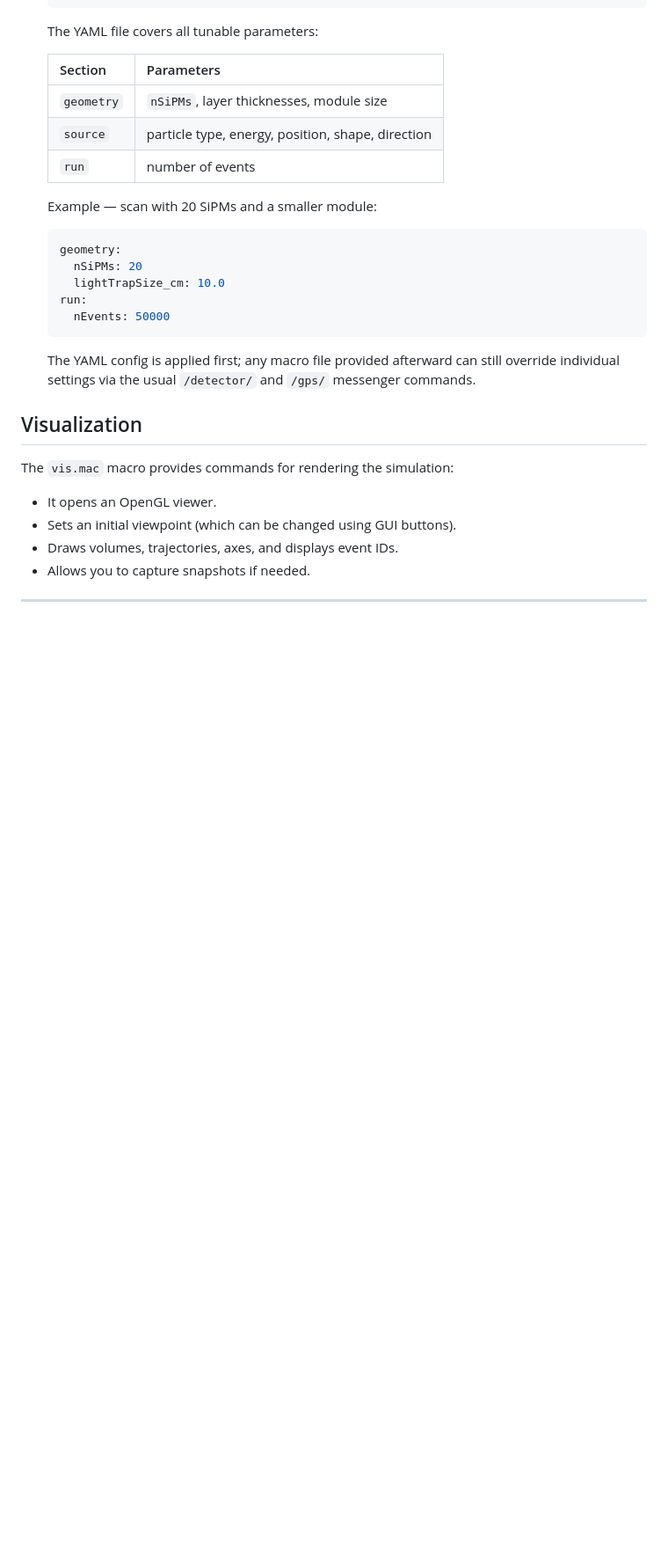
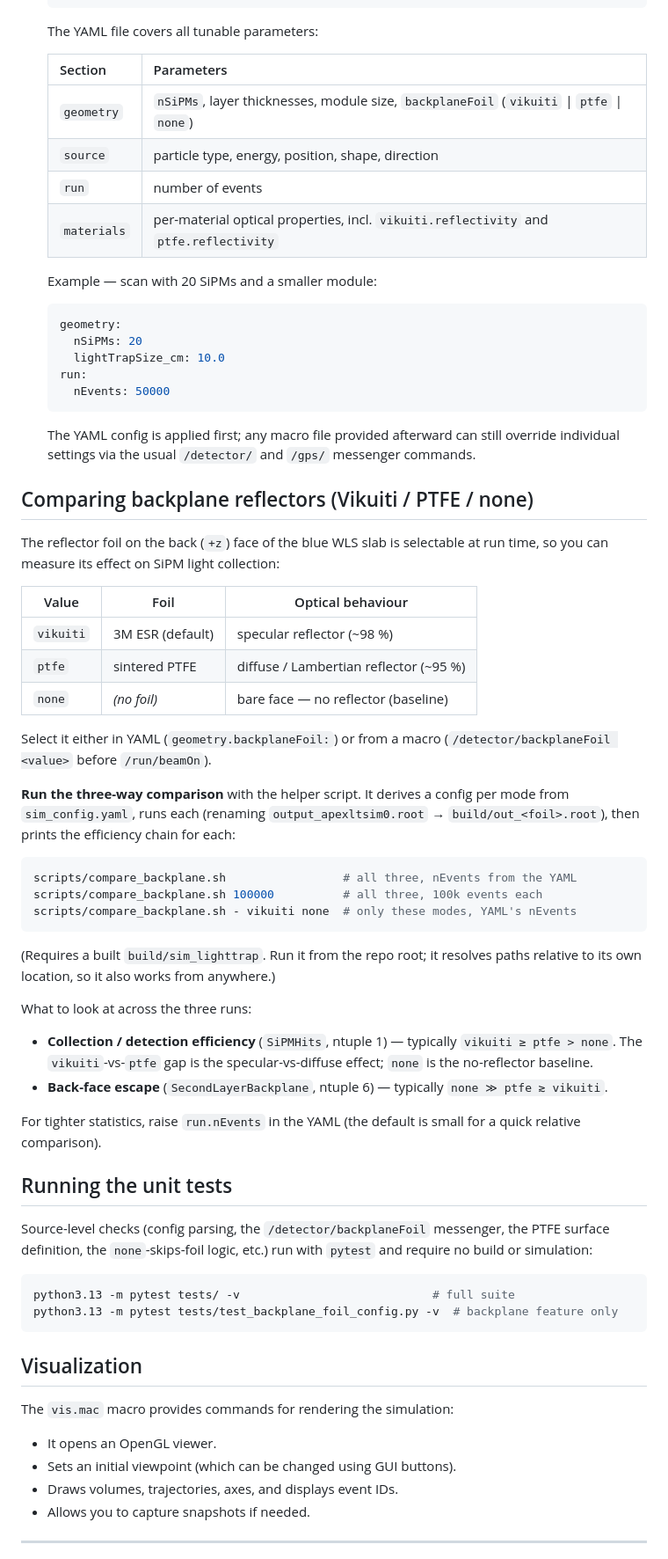
Before and after one commit to fanrado/sim_lighttrap, a Markdown page: README.md, the part around the change. Shown at 88% size. Drawn GitHub-style; blank space fills up the shorter version.

Commit message:
Document backplane reflector comparison and unit tests in README
Add a "Comparing backplane reflectors" section pointing at
scripts/compare_backplane.sh, a "Running the unit tests" section, and
note backplaneFoil / ptfe.reflectivity in the YAML parameter table.

Co-Authored-By: Claude Opus 4.8 <noreply@anthropic.com>

````diff
--- a/README.md
+++ b/README.md
@@ -66,9 +66,10 @@ You can run the simulation in three modes:
 
   | Section    | Parameters |
   |------------|------------|
-  | `geometry` | `nSiPMs`, layer thicknesses, module size |
+  | `geometry` | `nSiPMs`, layer thicknesses, module size, `backplaneFoil` (`vikuiti` \| `ptfe` \| `none`) |
   | `source`   | particle type, energy, position, shape, direction |
   | `run`      | number of events |
+  | `materials`| per-material optical properties, incl. `vikuiti.reflectivity` and `ptfe.reflectivity` |
 
   Example — scan with 20 SiPMs and a smaller module:
 
@@ -81,6 +82,55 @@ You can run the simulation in three modes:
   ```
 
   The YAML config is applied first; any macro file provided afterward can still override individual settings via the usual `/detector/` and `/gps/` messenger commands.
+
+## Comparing backplane reflectors (Vikuiti / PTFE / none)
+
+The reflector foil on the back (`+z`) face of the blue WLS slab is selectable at
+run time, so you can measure its effect on SiPM light collection:
+
+| Value     | Foil                | Optical behaviour                     |
+|-----------|---------------------|---------------------------------------|
+| `vikuiti` | 3M ESR (default)    | specular reflector (~98 %)            |
+| `ptfe`    | sintered PTFE       | diffuse / Lambertian reflector (~95 %)|
+| `none`    | *(no foil)*         | bare face — no reflector (baseline)   |
+
+Select it either in YAML (`geometry.backplaneFoil:`) or from a macro
+(`/detector/backplaneFoil <value>` before `/run/beamOn`).
+
+**Run the three-way comparison** with the helper script. It derives a config per
+mode from `sim_config.yaml`, runs each (renaming `output_apexltsim0.root` →
+`build/out_<foil>.root`), then prints the efficiency chain for each:
+
+```bash
+scripts/compare_backplane.sh                 # all three, nEvents from the YAML
+scripts/compare_backplane.sh 100000          # all three, 100k events each
+scripts/compare_backplane.sh - vikuiti none  # only these modes, YAML's nEvents
+```
+
+(Requires a built `build/sim_lighttrap`. Run it from the repo root; it resolves
+paths relative to its own location, so it also works from anywhere.)
+
+What to look at across the three runs:
+
+- **Collection / detection efficiency** (`SiPMHits`, ntuple 1) — typically
+  `vikuiti ≥ ptfe > none`. The `vikuiti`-vs-`ptfe` gap is the specular-vs-diffuse
+  effect; `none` is the no-reflector baseline.
+- **Back-face escape** (`SecondLayerBackplane`, ntuple 6) — typically
+  `none ≫ ptfe ≳ vikuiti`.
+
+For tighter statistics, raise `run.nEvents` in the YAML (the default is small for
+a quick relative comparison).
+
+## Running the unit tests
+
+Source-level checks (config parsing, the `/detector/backplaneFoil` messenger, the
+PTFE surface definition, the `none`-skips-foil logic, etc.) run with `pytest` and
+require no build or simulation:
+
+```bash
+python3.13 -m pytest tests/ -v                            # full suite
+python3.13 -m pytest tests/test_backplane_foil_config.py -v  # backplane feature only
+```
 
 ## Visualization
 
````
